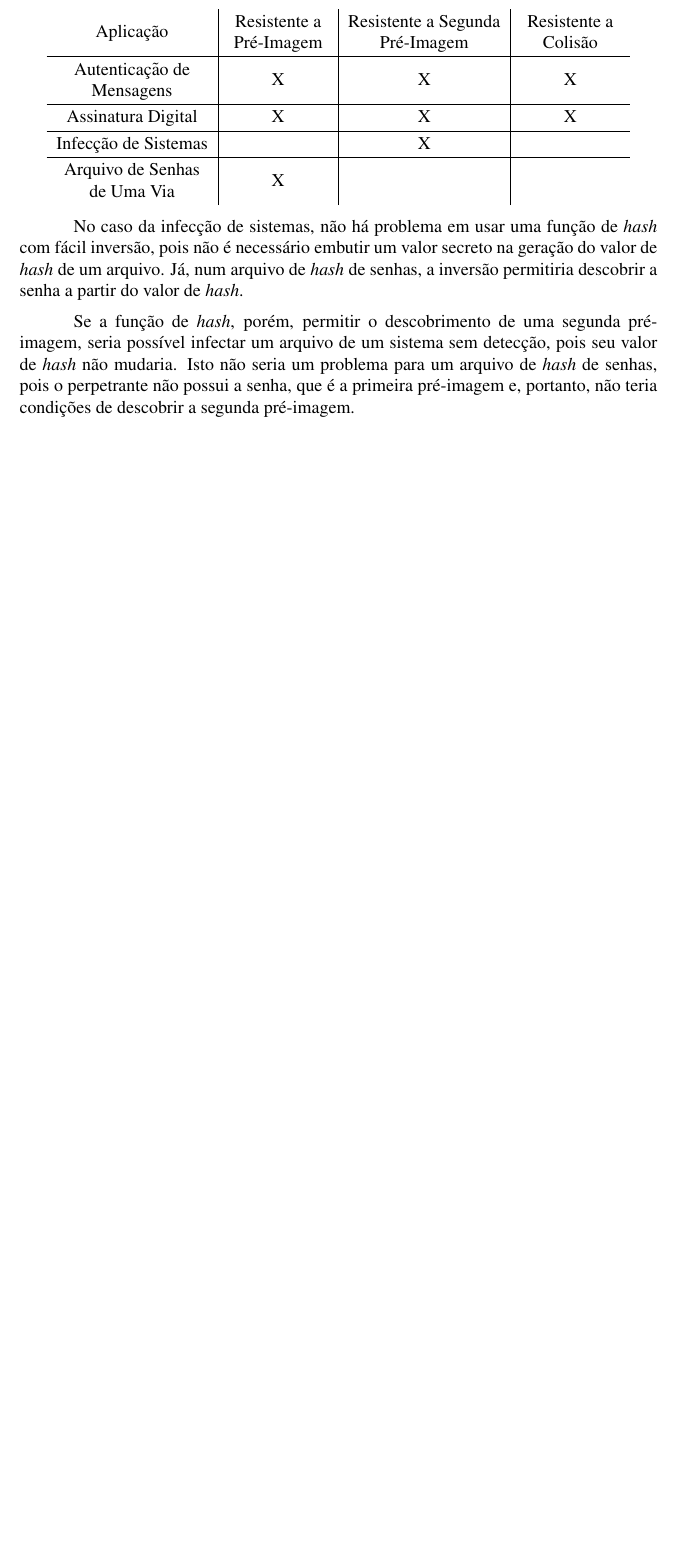
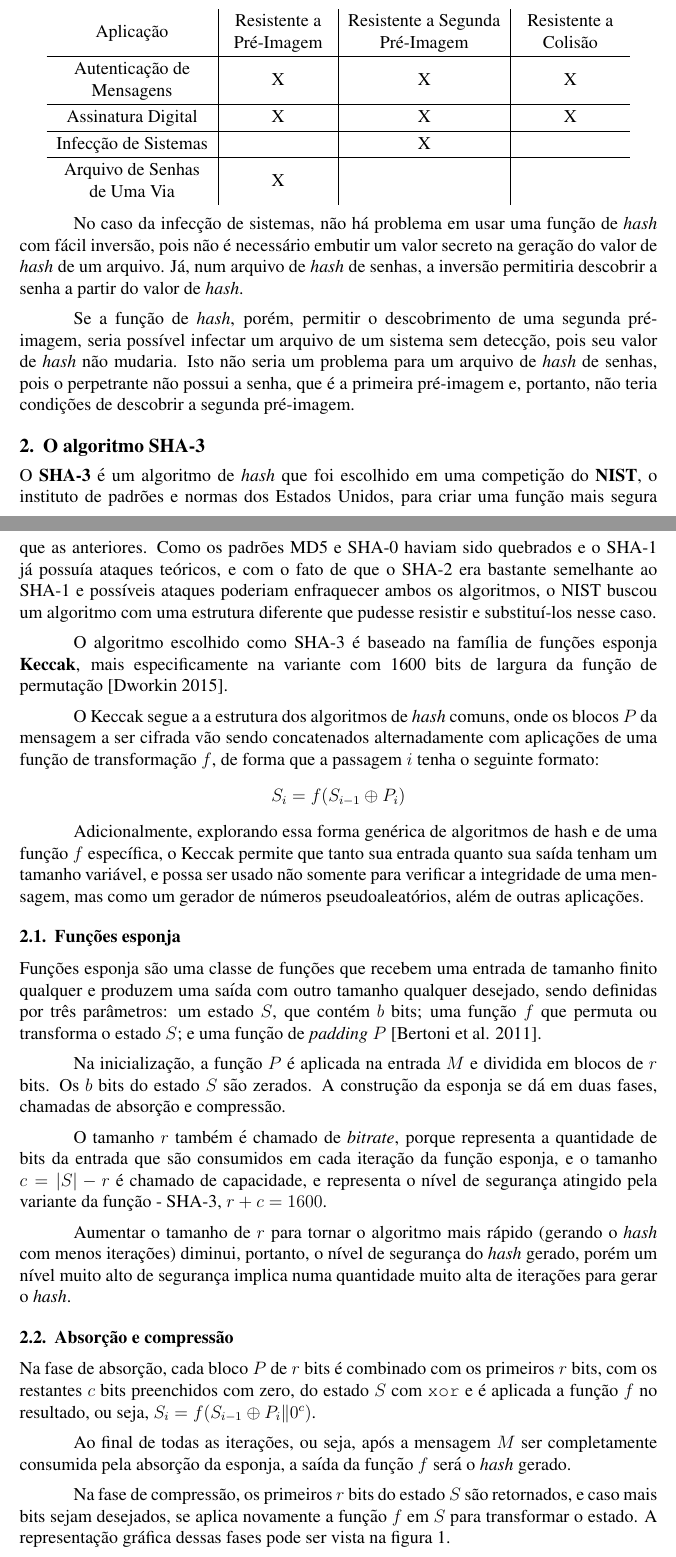
Before and after one commit to ranisalt/compsec, a LaTeX document (final/sha-3.tex, which reads final/algorithm.tex): part of page 3 of 3 before the commit and two parts of pages 3 and 4 of 6 after it, the two joined at a grey line, cut so that both start at the same text, the shorter picture padded with empty space. Compiled offline with pdfLaTeX.

Commit message:
Add SHA-3 definition

```diff
--- /dev/null
+++ b/final/algorithm.tex
@@ -0,0 +1,66 @@
+\section{O algoritmo SHA-3}
+
+O \textbf{SHA-3} é um algoritmo de \textit{hash} que foi escolhido em uma
+competição do \textbf{NIST}, o instituto de padrões e normas dos Estados
+Unidos, para criar uma função mais segura que as anteriores. Como os padrões
+MD5 e SHA-0 haviam sido quebrados e o SHA-1 já possuía ataques teóricos, e com
+o fato de que o SHA-2 era bastante semelhante ao SHA-1 e possíveis ataques
+poderiam enfraquecer ambos os algoritmos, o NIST buscou um algoritmo com uma
+estrutura diferente que pudesse resistir e substituí-los nesse caso.
+
+O algoritmo escolhido como SHA-3 é baseado na família de funções esponja
+\textbf{Keccak}, mais especificamente na variante com 1600 bits de largura da
+função de permutação~\cite{fips:2015}.
+
+O Keccak segue a a estrutura dos algoritmos de \textit{hash} comuns, onde os
+blocos $P$ da mensagem a ser cifrada vão sendo concatenados alternadamente com
+aplicações de uma função de transformação $f$, de forma que a passagem $i$
+tenha o seguinte formato:
+
+\begin{center}
+        $S_{i} = f(S_{i-1} \oplus P_{i})$
+\end{center}
+
+Adicionalmente, explorando essa forma genérica de algoritmos de hash e de uma
+função $f$ específica, o Keccak permite que tanto sua entrada quanto sua saída
+tenham um tamanho variável, e possa ser usado não somente para verificar a
+integridade de uma mensagem, mas como um gerador de números pseudoaleatórios,
+além de outras aplicações.
+
+\subsection{Funções esponja}
+
+Funções esponja são uma classe de funções que recebem uma entrada de tamanho
+finito qualquer e produzem uma saída com outro tamanho qualquer desejado, sendo
+definidas por três parâmetros: um estado $S$, que contém $b$ bits; uma função
+$f$ que permuta ou transforma o estado $S$; e uma função de \textit{padding}
+$P$~\cite{noekeon:2011}.
+
+Na inicialização, a função $P$ é aplicada na entrada $M$ e dividida em blocos
+de $r$ bits. Os $b$ bits do estado $S$ são zerados. A construção da esponja se
+dá em duas fases, chamadas de absorção e compressão.
+
+O tamanho $r$ também é chamado de \textit{bitrate}, porque representa a
+quantidade de bits da entrada que são consumidos em cada iteração da função
+esponja, e o tamanho $c = |S| - r$ é chamado de capacidade, e representa o
+nível de segurança atingido pela variante da função - SHA-3, $r + c = 1600$.
+
+Aumentar o tamanho de $r$ para tornar o algoritmo mais rápido (gerando o
+\textit{hash} com menos iterações) diminui, portanto, o nível de segurança do
+\textit{hash} gerado, porém um nível muito alto de segurança implica numa
+quantidade muito alta de iterações para gerar o \textit{hash}.
+
+\subsection{Absorção e compressão}
+
+Na fase de absorção, cada bloco $P$ de $r$ bits é combinado com os primeiros
+$r$ bits, com os restantes $c$ bits preenchidos com zero, do estado $S$ com
+\texttt{xor} e é aplicada a função $f$ no resultado, ou seja,
+$S_{i} = f(S_{i-1} \oplus P_{i} \| 0^{c})$.
+
+Ao final de todas as iterações, ou seja, após a mensagem $M$ ser completamente
+consumida pela absorção da esponja, a saída da função $f$ será o \textit{hash}
+gerado.
+
+Na fase de compressão, os primeiros $r$ bits do estado $S$ são retornados, e
+caso mais bits sejam desejados, se aplica novamente a função $f$ em $S$ para
+transformar o estado. A representação gráfica dessas fases pode ser vista na
+figura~\ref{fig:sponge}.
```
Also changed, not shown: final/sha-3.bib (+15 -4 lines), final/sha-3.tex (+3 -2 lines), final/images/esponja.png (added), final/sha-3.pdf, final/algorithm.tex (80 more changed lines).
